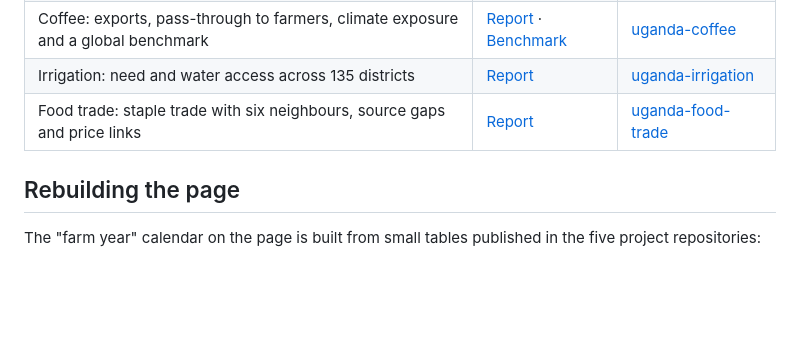
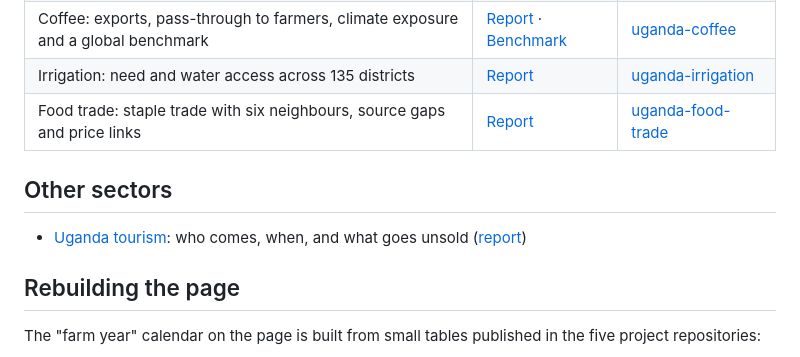
Before and after one commit to TayeRuta/uganda-agriculture, a Markdown page: README.md, the part around the change. Drawn GitHub-style; blank space fills up the shorter version.

Commit message:
Link the tourism project
Co-Authored-By: Claude Opus 5.5 <noreply@anthropic.com>

```diff
--- a/README.md
+++ b/README.md
@@ -24,6 +24,10 @@ A synthesis of five public-data analyses of Uganda's agriculture: rainfall, food
 | Irrigation: need and water access across 135 districts | [Report](https://tayeruta.github.io/uganda-irrigation/reports/irrigation_report.html) | [uganda-irrigation](https://github.com/TayeRuta/uganda-irrigation) |
 | Food trade: staple trade with six neighbours, source gaps and price links | [Report](https://tayeruta.github.io/uganda-food-trade/reports/trade_report.html) | [uganda-food-trade](https://github.com/TayeRuta/uganda-food-trade) |
 
+## Other sectors
+
+- [Uganda tourism](https://github.com/TayeRuta/uganda-tourism): who comes, when, and what goes unsold ([report](https://tayeruta.github.io/uganda-tourism/reports/tourism_report.html))
+
 ## Rebuilding the page
 
 The "farm year" calendar on the page is built from small tables published in the five project repositories:
```
